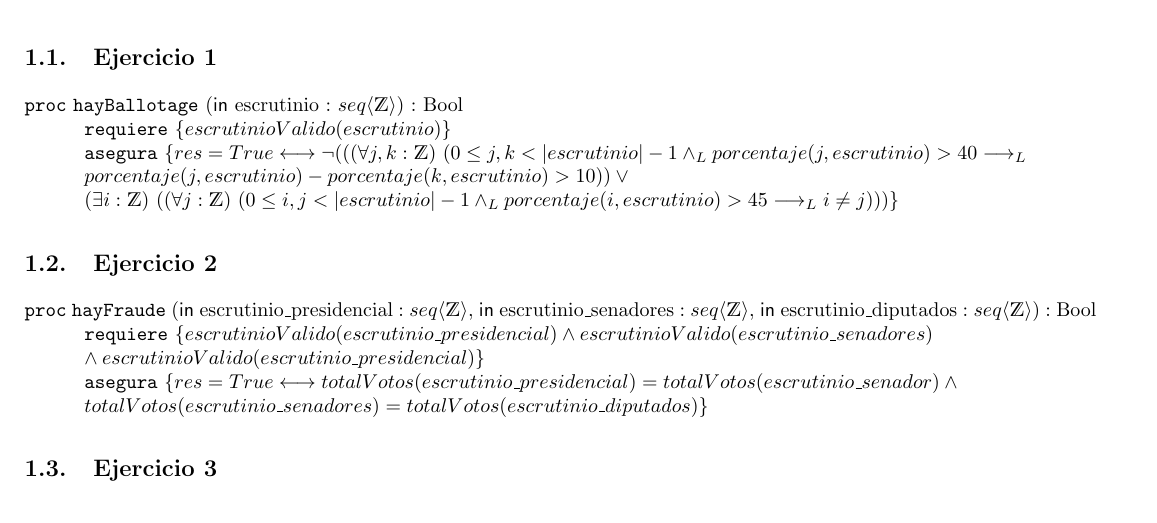
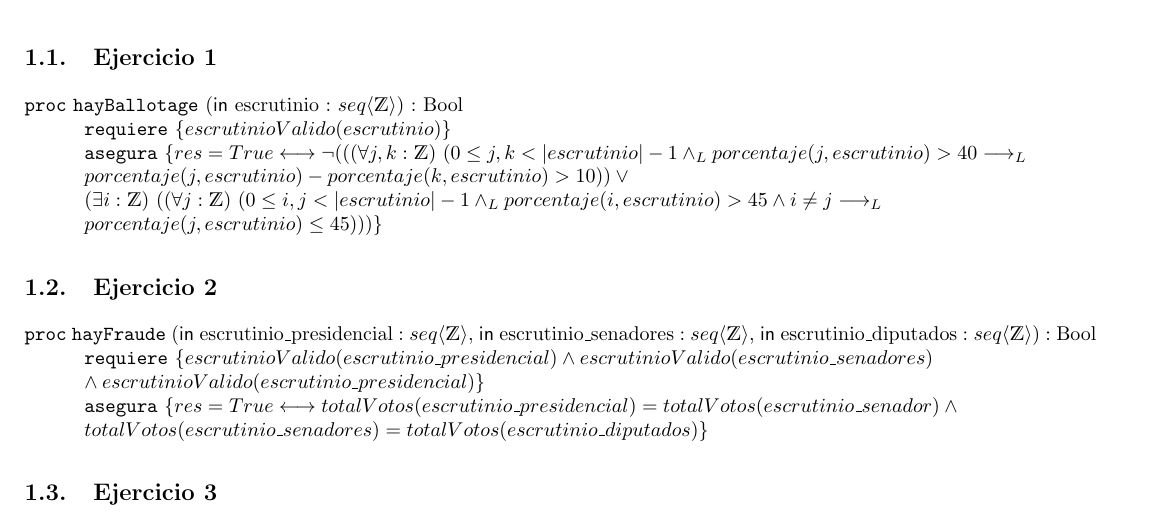
Before and after one commit to Lolistone/AED-TP1, a LaTeX document (TP1.tex): part of page 2 of 3, cut so that both start at the same text. Compiled offline with pdfLaTeX.

Commit message:
corregi el existe unico

```diff
--- a/TP1.tex
+++ b/TP1.tex
@@ -49,7 +49,7 @@ Los predicados y auxiliares utilizados están definidos al final de la sección.
 	\requiere{escrutinioValido(escrutinio)}
 	\asegura{res = True \longleftrightarrow \neg ((\paraTodo[unalinea]{j,k}{\ent}{0 \leq j,k < |escrutinio| - 1  \yLuego porcentaje(j, escrutinio) > 40  	\implicaLuego \\
 		   	porcentaje(j, escrutinio) - porcentaje(k, escrutinio) > 10}) \lor \\
-		  	\existe[unalinea]{i}{\ent}{\paraTodo[unalinea]{j}{\ent}{0 \leq i,j < |escrutinio| - 1 \yLuego porcentaje(i, escrutinio)  > 45 \implicaLuego i \neq j}})}
+		  	\existe[unalinea]{i}{\ent}{\paraTodo[unalinea]{j}{\ent}{0 \leq i,j < |escrutinio| - 1 \yLuego porcentaje(i, escrutinio)  > 45 \land i \neq j  \implicaLuego \\ porcentaje(j, escrutinio) \leq 45}})}
 \end{proc}
 
 \subsection{Ejercicio 2}
```
